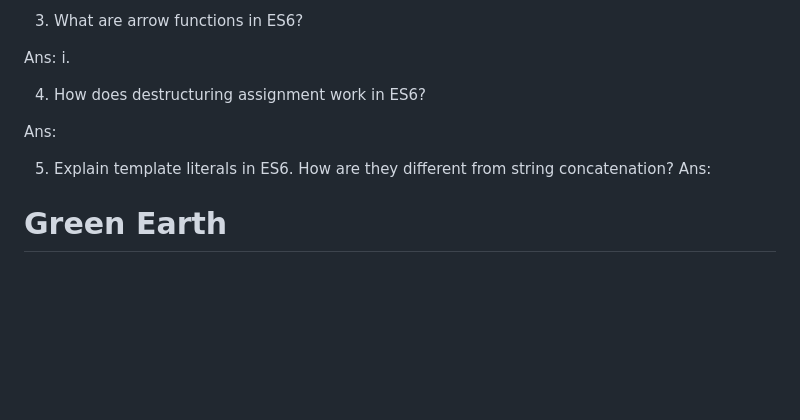
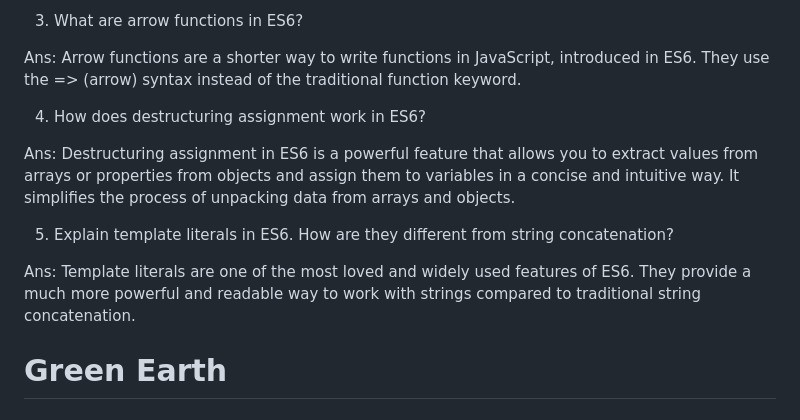
Before and after one commit to islamSorifulhero/Green-Earth-soriful, a Markdown page: README.md, the part around one of its changes. Drawn GitHub-style; blank space fills up the shorter version.

Commit message:
question answer all are complete

```diff
--- a/README.md
+++ b/README.md
@@ -19,18 +19,18 @@ Ans:
 3) What are arrow functions in ES6?
 
 Ans:
-    i.
+    Arrow functions are a shorter way to write functions in JavaScript, introduced in ES6. They use the => (arrow) syntax instead of the traditional function keyword.
 
 
 4) How does destructuring assignment work in ES6?
 
 Ans:
+    Destructuring assignment in ES6 is a powerful feature that allows you to extract values from arrays or properties from objects and assign them to variables in a concise and intuitive way. It simplifies the process of unpacking data from arrays and objects.
 
 5) Explain template literals in ES6. How are they different from string concatenation?
+
 Ans:
-
-
-
+    Template literals are one of the most loved and widely used features of ES6. They provide a much more powerful and readable way to work with strings compared to traditional string concatenation.
 
 # Green Earth
 
```
Also changed, not shown: other parts of README.md (+0 -3 lines).
